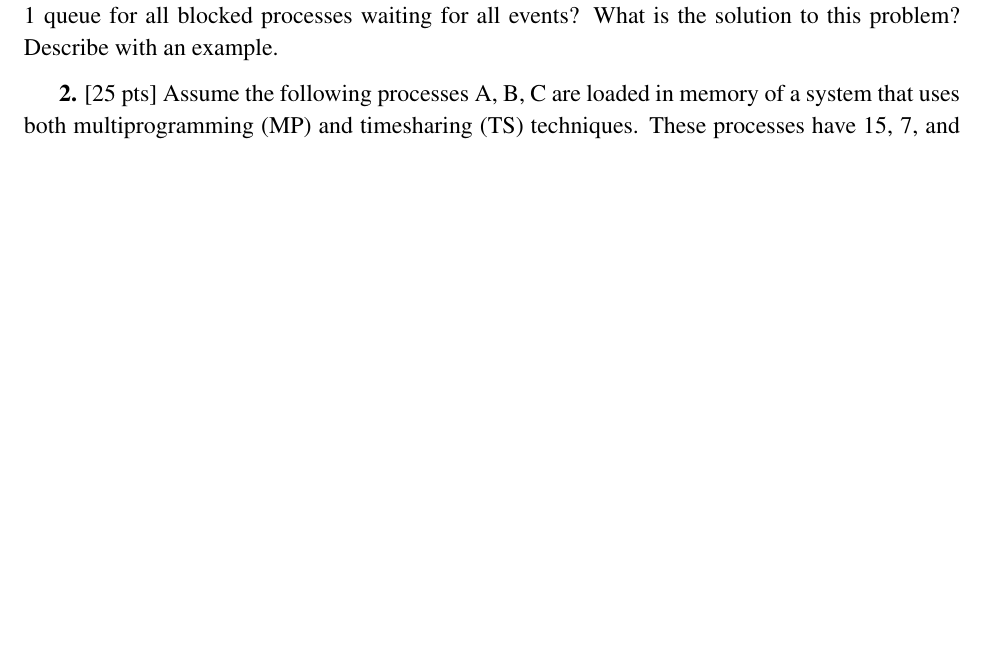
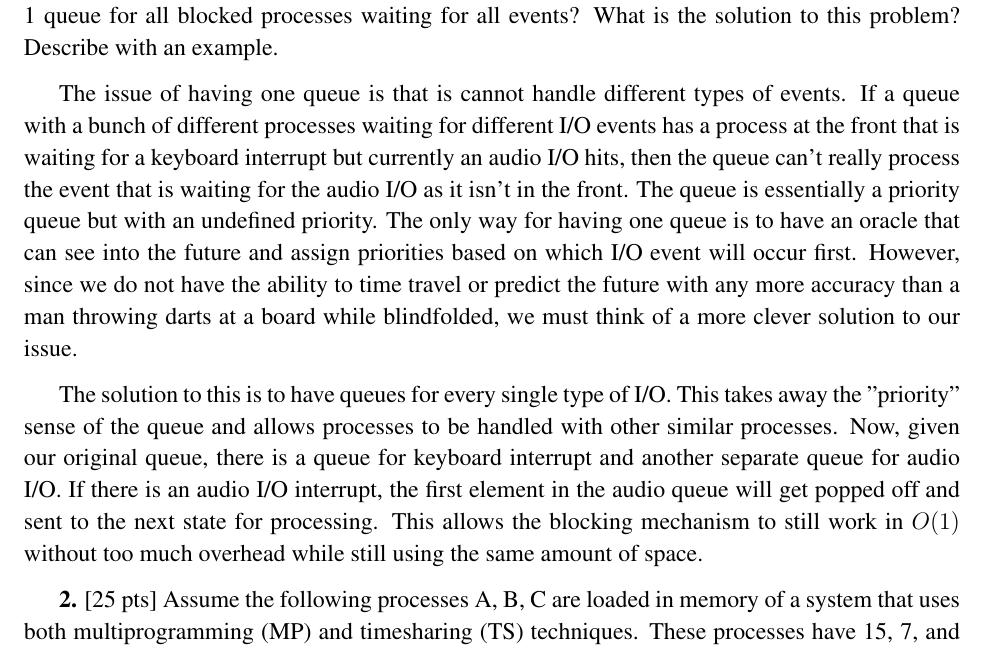
Before and after one commit to iamjeffx/CSCE-313, a LaTeX document (Quizzes/Quiz2/Quiz 2.tex): part of page 1 of 3, cut so that both start at the same text, the shorter picture padded with empty space. Compiled offline with pdfLaTeX.

Commit message:
Problem 1 completed

```diff
--- a/Quizzes/Quiz2/Quiz 2.tex
+++ b/Quizzes/Quiz2/Quiz 2.tex
@@ -40,6 +40,10 @@ Jeffrey Xu\\
 \end{center}
 
 {\bf 1.} [5 pts] While implementing the process state diagram, what is the problem of having only 1 queue for all blocked processes waiting for all events? What is the solution to this problem? Describe with an example.
+
+The issue of having one queue is that is cannot handle different types of events. If a queue with a bunch of different processes waiting for different I/O events has a process at the front that is waiting for a keyboard interrupt but currently an audio I/O hits, then the queue can't really process the event that is waiting for the audio I/O as it isn't in the front. The queue is essentially a priority queue but with an undefined priority. The only way for having one queue is to have an oracle that can see into the future and assign priorities based on which I/O event will occur first. However, since we do not have the ability to time travel or predict the future with any more accuracy than a man throwing darts at a board while blindfolded, we must think of a more clever solution to our issue.
+
+The solution to this is to have queues for every single type of I/O. This takes away the "priority" sense of the queue and allows processes to be handled with other similar processes. Now, given our original queue, there is a queue for keyboard interrupt and another separate queue for audio I/O. If there is an audio I/O interrupt, the first element in the audio queue will get popped off and sent to the next state for processing. This allows the blocking mechanism to still work in $O(1)$ without too much overhead while still using the same amount of space.
 
 {\bf 2.} [25 pts] Assume the following processes A, B, C are loaded in memory of a system that uses both multiprogramming (MP) and timesharing (TS) techniques. These processes have 15, 7, and 13 instructions respectively. Also assume that the dispatcher lives at address 100 in memory and spans 4 instructions (i.e., 100-103). The time quantum is long enough for exactly 5 instructions.
 
```
Also changed, not shown: Quizzes/Quiz2/Quiz 2.pdf, 2 other files.
